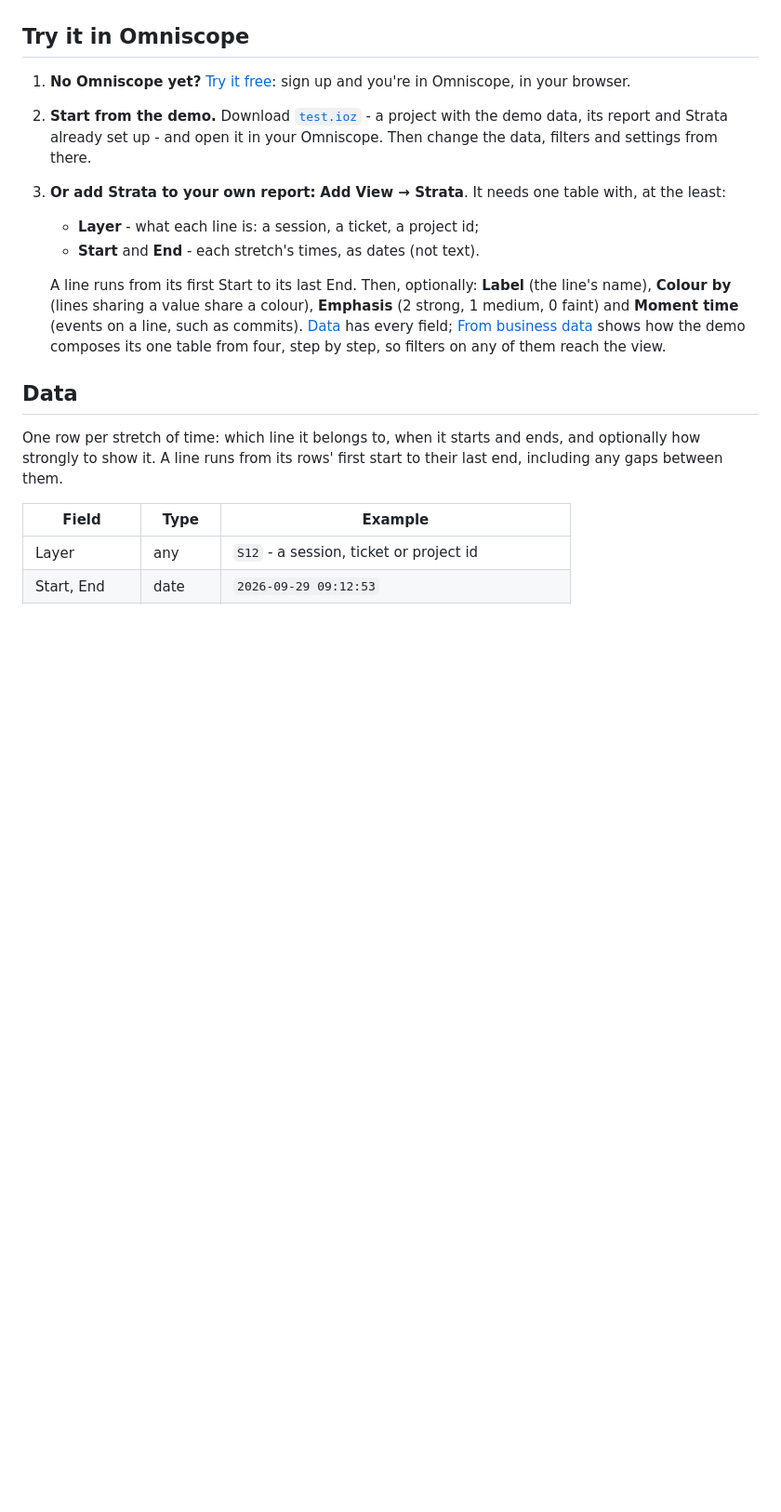
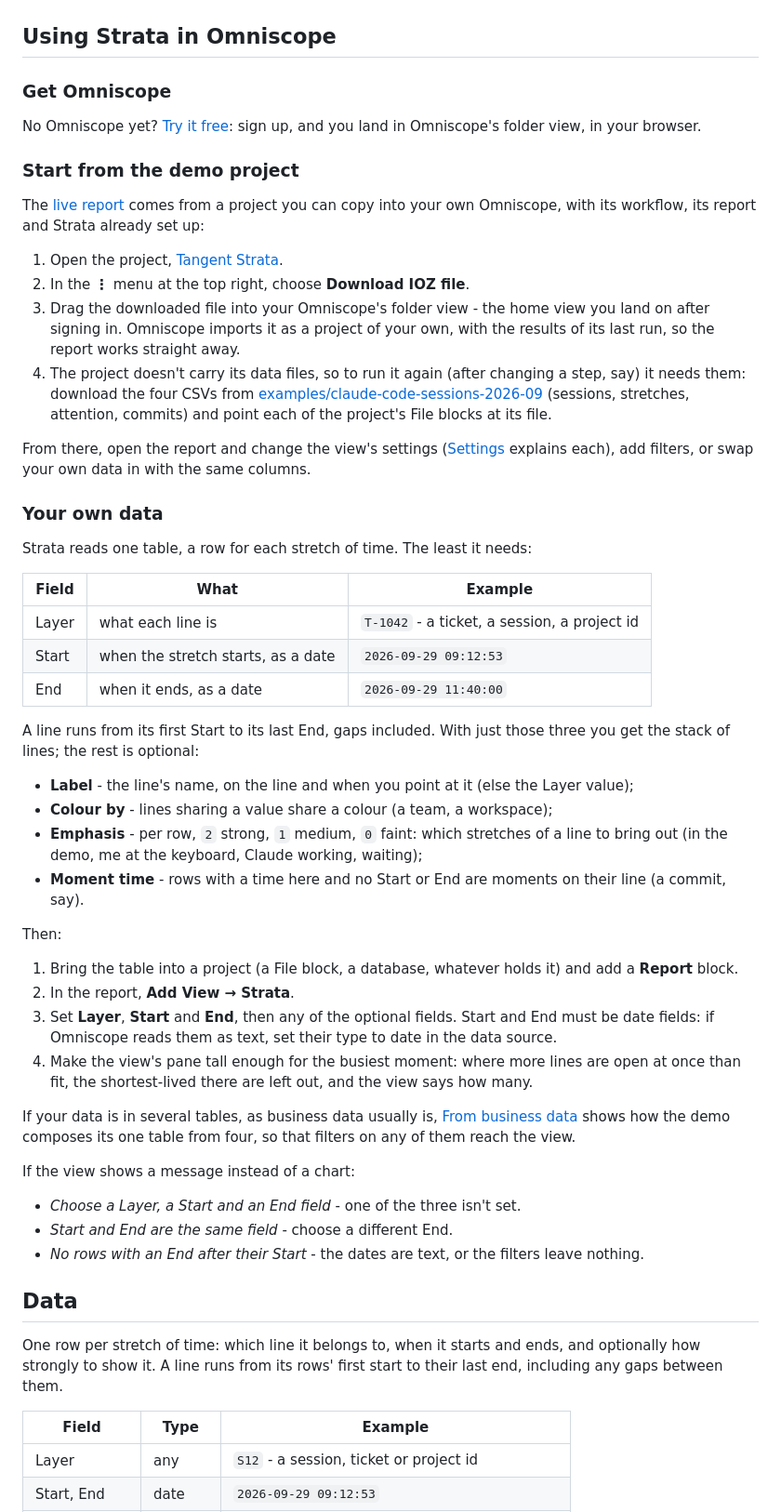
Before and after one commit to visokio/strata, a Markdown page: customview/README.md, the part around the change. Shown at 93% size. GitHub-like rendering; blank space fills up the shorter version.

Commit message:
README: a guide to using Strata in Omniscope - the demo project, your own data, what the messages mean
Co-Authored-By: Claude Opus 5.5 <noreply@anthropic.com>

```diff
--- a/customview/README.md
+++ b/customview/README.md
@@ -22,22 +22,67 @@ its build makes this folder.
 
 ![screenshot](thumbnail.png)
 
-## Try it in Omniscope
+## Using Strata in Omniscope
 
-1. **No Omniscope yet?** [Try it free](https://omniscope.visokio.com/): sign up and you're in Omniscope, in your
-   browser.
-2. **Start from the demo.** Download
-   [`test.ioz`](https://github.com/visokio/omniscope-custom-views/blob/master/strata/test.ioz) - a project with
-   the demo data, its report and Strata already set up - and open it in your Omniscope. Then change the data,
-   filters and settings from there.
-3. **Or add Strata to your own report:** **Add View → Strata**. It needs one table with, at the least:
-   - **Layer** - what each line is: a session, a ticket, a project id;
-   - **Start** and **End** - each stretch's times, as dates (not text).
+### Get Omniscope
 
-   A line runs from its first Start to its last End. Then, optionally: **Label** (the line's name), **Colour by**
-   (lines sharing a value share a colour), **Emphasis** (2 strong, 1 medium, 0 faint) and **Moment time** (events
-   on a line, such as commits). [Data](#data) has every field; [From business data](#from-business-data) shows how
-   the demo composes its one table from four, step by step, so filters on any of them reach the view.
+No Omniscope yet? [Try it free](https://omniscope.visokio.com/): sign up, and you land in Omniscope's folder
+view, in your browser.
+
+### Start from the demo project
+
+The [live report](https://public.omniscope.me/Public/Strata/Report.ior/) comes from a project you can copy into
+your own Omniscope, with its workflow, its report and Strata already set up:
+
+1. Open the project, [Tangent Strata](https://public.omniscope.me/Public/Strata/Tangent+Strata.iox/).
+2. In the **⋮** menu at the top right, choose **Download IOZ file**.
+3. Drag the downloaded file into your Omniscope's folder view - the home view you land on after signing in.
+   Omniscope imports it as a project of your own, with the results of its last run, so the report works
+   straight away.
+4. The project doesn't carry its data files, so to run it again (after changing a step, say) it needs them:
+   download the four CSVs from
+   [examples/claude-code-sessions-2026-09](https://github.com/visokio/strata/tree/main/examples/claude-code-sessions-2026-09)
+   (sessions, stretches, attention, commits) and point each of the project's File blocks at its file.
+
+From there, open the report and change the view's settings ([Settings](#settings) explains each), add filters,
+or swap your own data in with the same columns.
+
+### Your own data
+
+Strata reads one table, a row for each stretch of time. The least it needs:
+
+| Field | What | Example |
+|---|---|---|
+| Layer | what each line is | `T-1042` - a ticket, a session, a project id |
+| Start | when the stretch starts, as a date | `2026-09-29 09:12:53` |
+| End | when it ends, as a date | `2026-09-29 11:40:00` |
+
+A line runs from its first Start to its last End, gaps included. With just those three you get the stack of
+lines; the rest is optional:
+
+- **Label** - the line's name, on the line and when you point at it (else the Layer value);
+- **Colour by** - lines sharing a value share a colour (a team, a workspace);
+- **Emphasis** - per row, `2` strong, `1` medium, `0` faint: which stretches of a line to bring out (in the
+  demo, me at the keyboard, Claude working, waiting);
+- **Moment time** - rows with a time here and no Start or End are moments on their line (a commit, say).
+
+Then:
+
+1. Bring the table into a project (a File block, a database, whatever holds it) and add a **Report** block.
+2. In the report, **Add View → Strata**.
+3. Set **Layer**, **Start** and **End**, then any of the optional fields. Start and End must be date fields: if
+   Omniscope reads them as text, set their type to date in the data source.
+4. Make the view's pane tall enough for the busiest moment: where more lines are open at once than fit, the
+   shortest-lived there are left out, and the view says how many.
+
+If your data is in several tables, as business data usually is, [From business data](#from-business-data) shows
+how the demo composes its one table from four, so that filters on any of them reach the view.
+
+If the view shows a message instead of a chart:
+
+- *Choose a Layer, a Start and an End field* - one of the three isn't set.
+- *Start and End are the same field* - choose a different End.
+- *No rows with an End after their Start* - the dates are text, or the filters leave nothing.
 
 ## Data
 
```
Also changed, not shown: README.md (+2 -2 lines).
